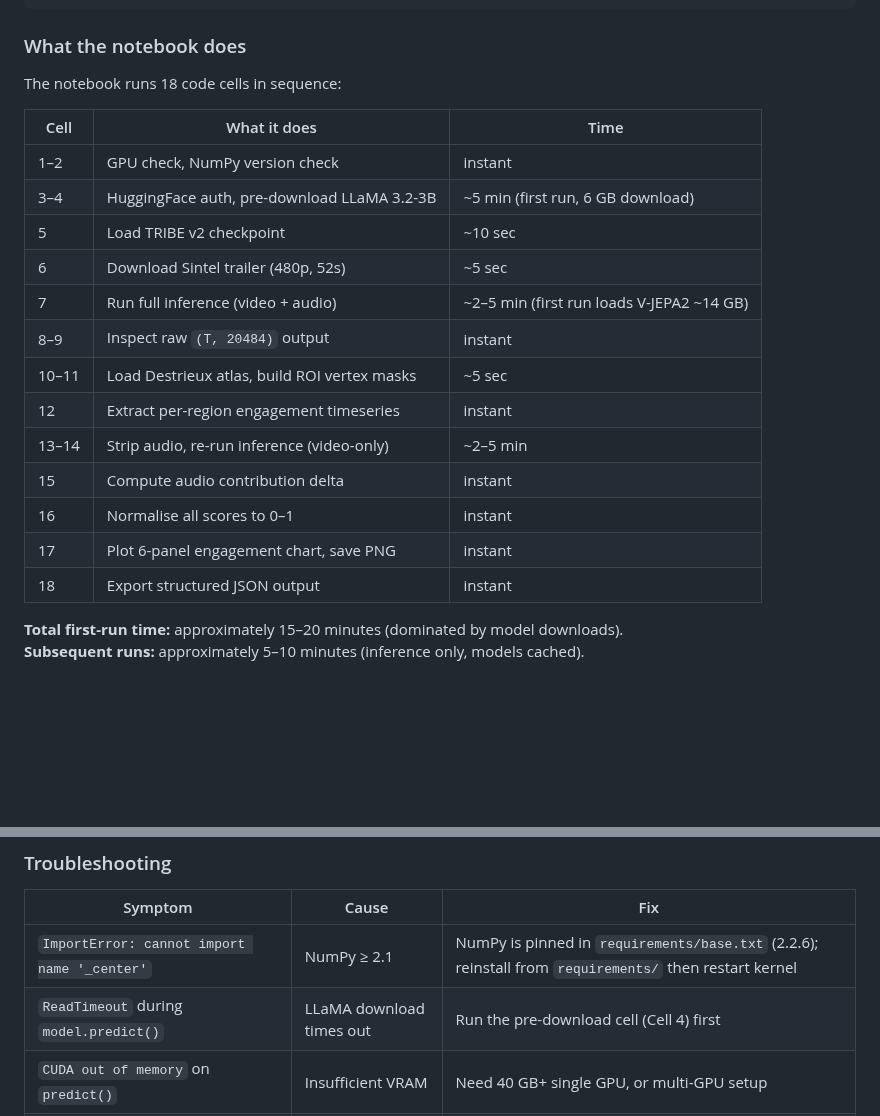
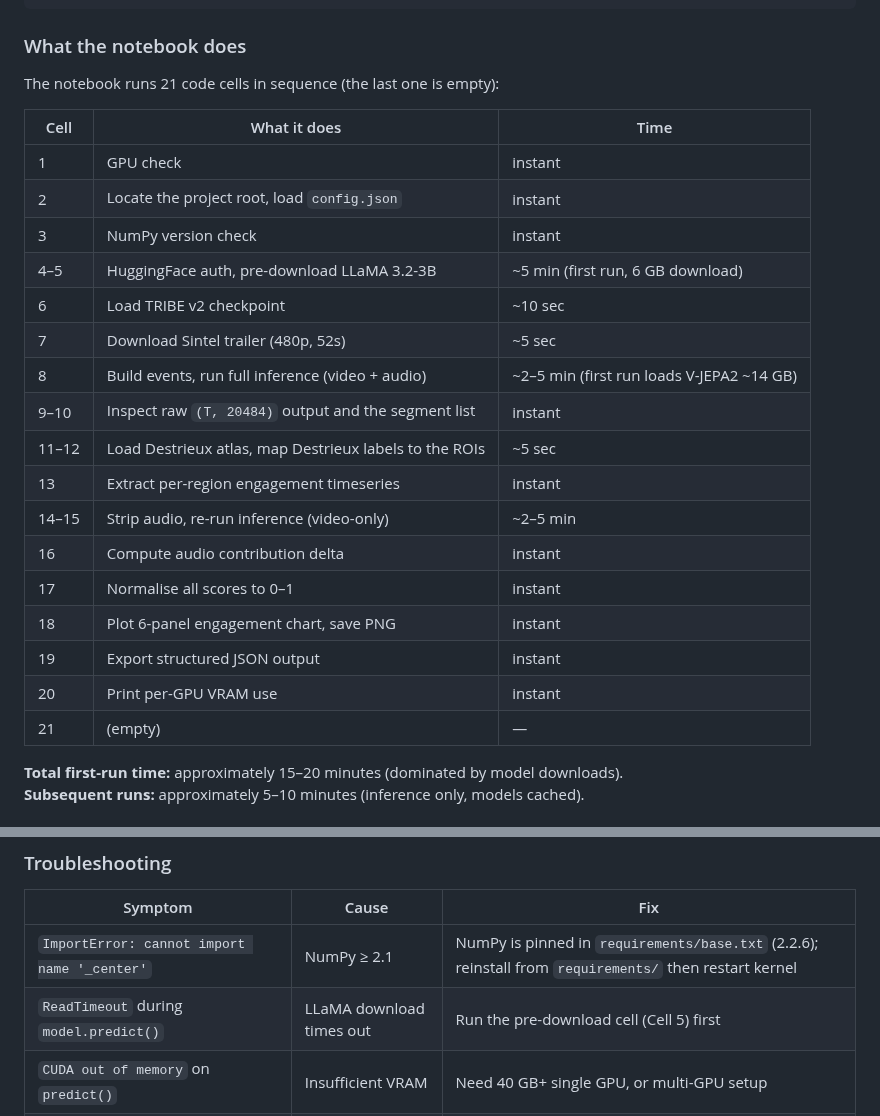
Before and after one commit to kelvinlowhm86/neurolens, a Markdown page: README.md, 2 parts joined by grey strips. Drawn GitHub-style; blank space fills up the shorter version.

Commit message:
Audit fixes: notebook has 21 cells, starter credit is 0 in config, HF token lives in .env
Co-Authored-By: Claude Opus 5.5 <noreply@anthropic.com>

```diff
--- a/README.md
+++ b/README.md
@@ -332,23 +332,27 @@ pytest && ruff check . && ruff format --check .
 
 ### What the notebook does
 
-The notebook runs 18 code cells in sequence:
+The notebook runs 21 code cells in sequence (the last one is empty):
 
 | Cell | What it does | Time |
 |------|-------------|------|
-| 1–2 | GPU check, NumPy version check | instant |
-| 3–4 | HuggingFace auth, pre-download LLaMA 3.2-3B | ~5 min (first run, 6 GB download) |
-| 5 | Load TRIBE v2 checkpoint | ~10 sec |
-| 6 | Download Sintel trailer (480p, 52s) | ~5 sec |
-| 7 | Run full inference (video + audio) | ~2–5 min (first run loads V-JEPA2 ~14 GB) |
-| 8–9 | Inspect raw `(T, 20484)` output | instant |
-| 10–11 | Load Destrieux atlas, build ROI vertex masks | ~5 sec |
-| 12 | Extract per-region engagement timeseries | instant |
-| 13–14 | Strip audio, re-run inference (video-only) | ~2–5 min |
-| 15 | Compute audio contribution delta | instant |
-| 16 | Normalise all scores to 0–1 | instant |
-| 17 | Plot 6-panel engagement chart, save PNG | instant |
-| 18 | Export structured JSON output | instant |
+| 1 | GPU check | instant |
+| 2 | Locate the project root, load `config.json` | instant |
+| 3 | NumPy version check | instant |
+| 4–5 | HuggingFace auth, pre-download LLaMA 3.2-3B | ~5 min (first run, 6 GB download) |
+| 6 | Load TRIBE v2 checkpoint | ~10 sec |
+| 7 | Download Sintel trailer (480p, 52s) | ~5 sec |
+| 8 | Build events, run full inference (video + audio) | ~2–5 min (first run loads V-JEPA2 ~14 GB) |
+| 9–10 | Inspect raw `(T, 20484)` output and the segment list | instant |
+| 11–12 | Load Destrieux atlas, map Destrieux labels to the ROIs | ~5 sec |
+| 13 | Extract per-region engagement timeseries | instant |
+| 14–15 | Strip audio, re-run inference (video-only) | ~2–5 min |
+| 16 | Compute audio contribution delta | instant |
+| 17 | Normalise all scores to 0–1 | instant |
+| 18 | Plot 6-panel engagement chart, save PNG | instant |
+| 19 | Export structured JSON output | instant |
+| 20 | Print per-GPU VRAM use | instant |
+| 21 | (empty) | — |
 
 **Total first-run time:** approximately 15–20 minutes (dominated by model downloads).
 **Subsequent runs:** approximately 5–10 minutes (inference only, models cached).
@@ -374,7 +378,7 @@ If running on 2× RTX 4090 (48 GB total, 24 GB each) rather than a single A100:
 | Symptom | Cause | Fix |
 |---------|-------|-----|
 | `ImportError: cannot import name '_center'` | NumPy ≥ 2.1 | NumPy is pinned in `requirements/base.txt` (2.2.6); reinstall from `requirements/` then restart kernel |
-| `ReadTimeout` during `model.predict()` | LLaMA download times out | Run the pre-download cell (Cell 4) first |
+| `ReadTimeout` during `model.predict()` | LLaMA download times out | Run the pre-download cell (Cell 5) first |
 | `CUDA out of memory` on `predict()` | Insufficient VRAM | Need 40 GB+ single GPU, or multi-GPU setup |
 | `ValueError` on `get_events_dataframe()` | Temp file not flushed | The notebook handles this — don't modify file I/O |
 | `401 Unauthorized` | LLaMA license not accepted | Visit [meta-llama/Llama-3.2-3B](https://huggingface.co/meta-llama/Llama-3.2-3B) and accept |
```
Also changed, not shown: docs/M3a_spec.md (+1 -1 lines), infra/terraform/README.md (+3 -2 lines).
